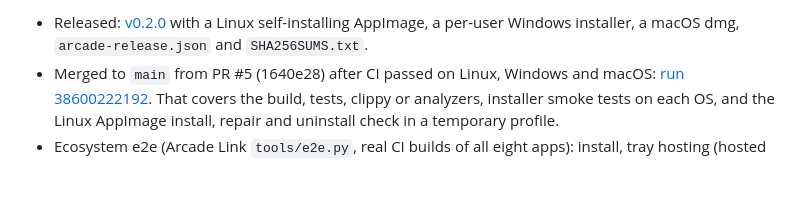
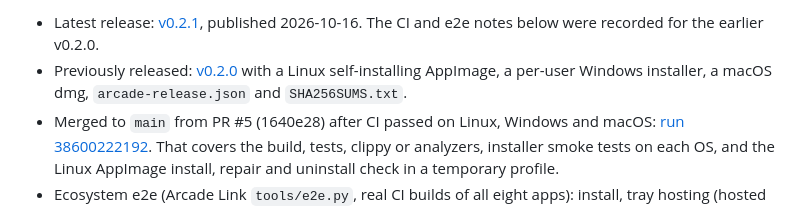
Before and after one commit to qa-p1/Arcade-look, a Markdown page: docs/STATUS.md, the part around one of its changes. Drawn GitHub-style; blank space fills up the shorter version.

Commit message:
STATUS: name the latest release
The release-status section still named the previous release. It now
links the latest one, and says the CI and e2e notes were recorded for
the earlier release.

Co-Authored-By: Claude Opus 5.5 <noreply@anthropic.com>
Claude-Session: https://claude.ai/code/session_01UxSEXXBkvMq2gN6DX3gCzf

```diff
--- a/docs/STATUS.md
+++ b/docs/STATUS.md
@@ -4,5 +4,6 @@
 
-- Released: [v0.2.0](https://github.com/qa-p1/Arcade-look/releases/tag/v0.2.0) with a Linux self-installing AppImage, a per-user Windows installer, a macOS dmg, `arcade-release.json` and `SHA256SUMS.txt`.
+- Latest release: [v0.2.1](https://github.com/qa-p1/Arcade-look/releases/tag/v0.2.1), published 2026-10-16. The CI and e2e notes below were recorded for the earlier v0.2.0.
+- Previously released: [v0.2.0](https://github.com/qa-p1/Arcade-look/releases/tag/v0.2.0) with a Linux self-installing AppImage, a per-user Windows installer, a macOS dmg, `arcade-release.json` and `SHA256SUMS.txt`.
 - Merged to `main` from PR #5 (1640e28) after CI passed on Linux, Windows and macOS: [run 38600222192](https://github.com/qa-p1/Arcade-look/actions/runs/38600222192). That covers the build, tests, clippy or analyzers, installer smoke tests on each OS, and the Linux AppImage install, repair and uninstall check in a temporary profile.
 - Ecosystem e2e (Arcade Link `tools/e2e.py`, real CI builds of all eight apps): install, tray hosting (hosted by Tools, own icon back within 1 s after Tools is killed, no flash on restart) and shortcuts pass. Tools 0.2.0 adopts, updates, rolls back, uninstalls and backs up Look.
 - Not yet verified: a real Windows or macOS desktop (CI runners only), and the owner's real-desktop checks. Builds are unsigned, so SmartScreen and Gatekeeper ask for approval.
```
Also changed, not shown: other parts of docs/STATUS.md (+1 -1 lines).
